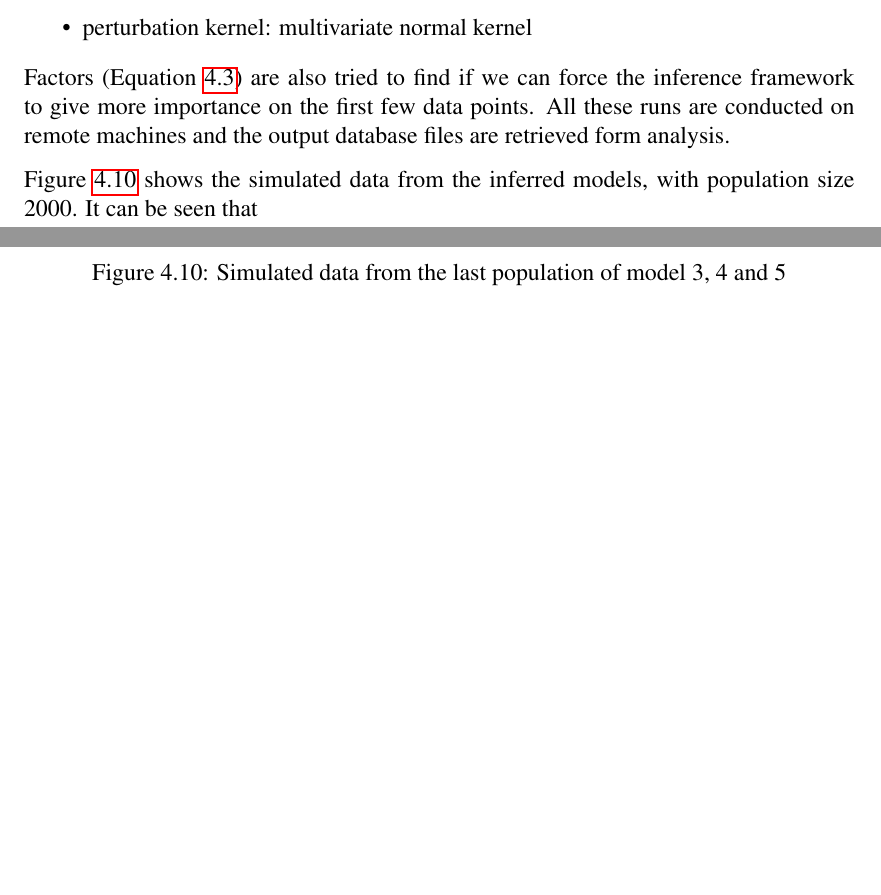
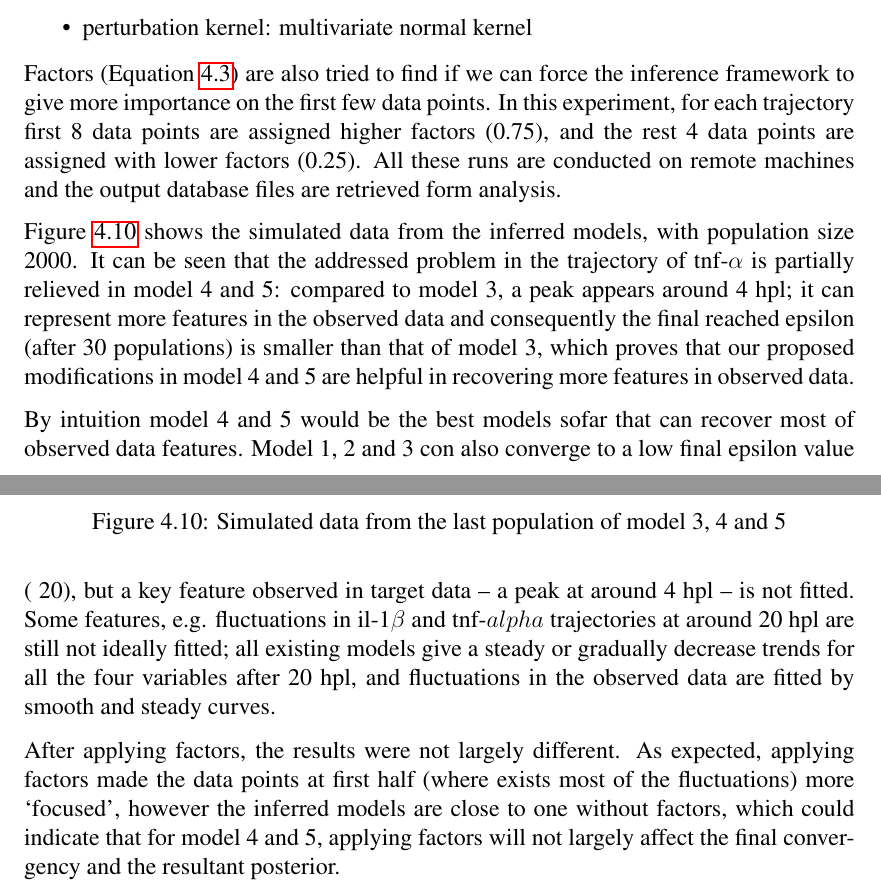
Before and after one commit to ChaosRinkHan/msc_dissertation, a LaTeX thesis (MSc-dissertation.tex): two parts of pages 29 and 30 of 40, joined at a grey line, cut so that both start at the same text, the shorter picture padded with empty space. Compiled offline with pdfLaTeX; a LaTeX package or settings file that is missing is left out.

Commit message:
New para

```diff
--- a/MSc-dissertation.tex
+++ b/MSc-dissertation.tex
@@ -731,9 +731,13 @@ Model 4 and 5 are base on model 3, so in this phase experiments of these three m
     \item perturbation kernel: multivariate normal kernel
 \end{itemize}
 
-Factors (Equation \ref{dis_f}) are also tried to find if we can force the inference framework to give more importance on the first few data points. All these runs are conducted on remote machines and the output database files are retrieved form analysis.
+Factors (Equation \ref{dis_f}) are also tried to find if we can force the inference framework to give more importance on the first few data points. In this experiment, for each trajectory first 8 data points are assigned higher factors (0.75), and the rest 4 data points are assigned with lower factors (0.25). All these runs are conducted on remote machines and the output database files are retrieved form analysis.
 
-Figure \ref{fig:resultCurve345} shows the simulated data from the inferred models, with population size 2000. It can be seen that
+Figure \ref{fig:resultCurve345} shows the simulated data from the inferred models, with population size 2000. It can be seen that the addressed problem in the trajectory of tnf-$\alpha$ is partially relieved in model 4 and 5: compared to model 3, a peak appears around 4 hpl; it can represent more features in the observed data and consequently the final reached epsilon (after 30 populations) is smaller than that of model 3, which proves that our proposed modifications in model 4 and 5 are helpful in recovering more features in observed data.
+
+By intuition model 4 and 5 would be the best models sofar that can recover most of observed data features. Model 1, 2 and 3 con also converge to a low final epsilon value (~20), but a key feature observed in target data -- a peak at around 4 hpl -- is not fitted. Some features, e.g. fluctuations in il-1$\beta$ and tnf-$alpha$ trajectories at around 20 hpl are still not ideally fitted; all existing models give a steady or gradually decrease trends for all the four variables after 20 hpl, and fluctuations in the observed data are fitted by smooth and steady curves.
+
+After applying factors, the results were not largely different. As expected, applying factors made the data points at first half (where exists most of the fluctuations) more `focused', however the inferred models are close to one without factors, which could indicate that for model 4 and 5, applying factors will not largely affect the final convergency and the resultant posterior.
 
 \begin{figure}
     \begin{center}
```
Also changed, not shown: MSc-dissertation.pdf.
